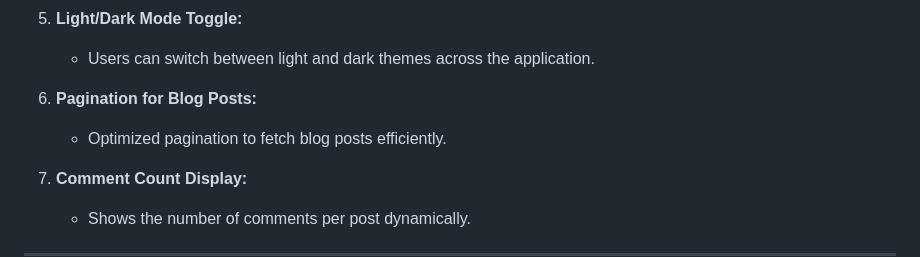
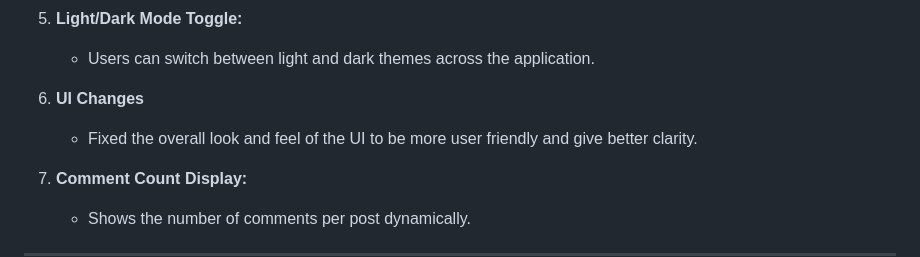
Before and after one commit to lembugoreng/pertamacode, a Markdown page: README.md, the part around the change. Rendered like a GitHub page.

```diff
--- a/README.md
+++ b/README.md
@@ -34,8 +34,8 @@ Before running the project, ensure you have the following installed:
 5. **Light/Dark Mode Toggle:**
    - Users can switch between light and dark themes across the application.
 
-6. **Pagination for Blog Posts:**
-   - Optimized pagination to fetch blog posts efficiently.
+6. **UI Changes**
+   - Fixed the overall look and feel of the UI to be more user friendly and give better clarity.
 
 7. **Comment Count Display:**
    - Shows the number of comments per post dynamically.
```
